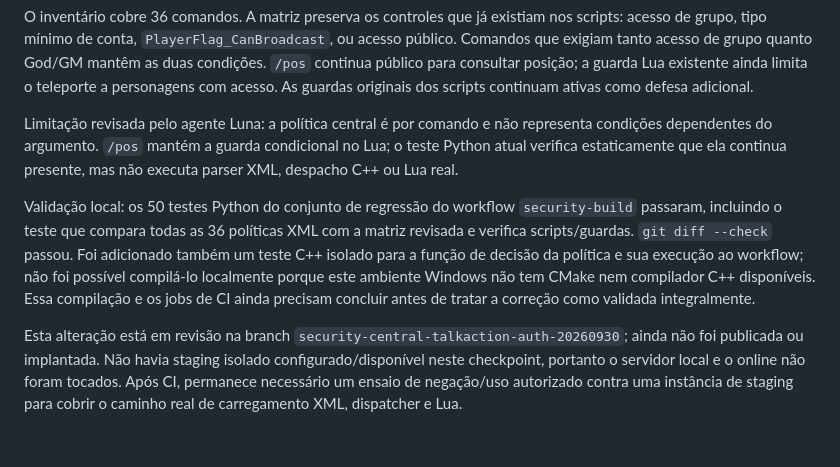
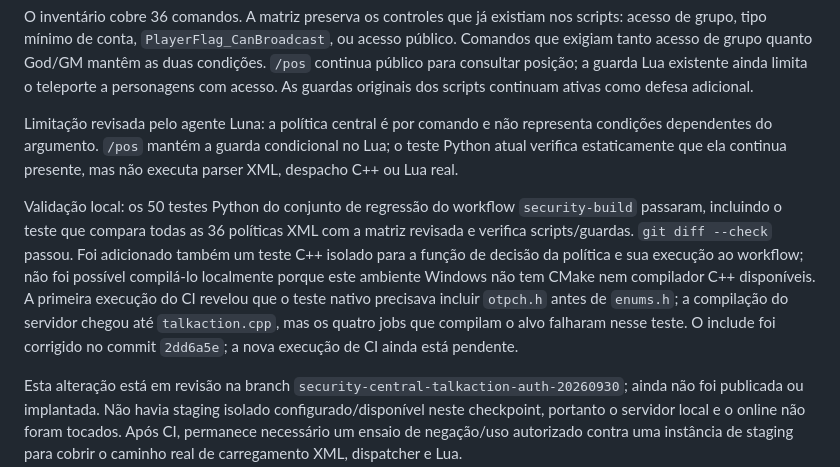
Before and after one commit to djowww/antigas-tfs, a Markdown page: docs/security-audit-progress-2026-09-30.md, the part around the change. GitHub-like rendering; blank space fills up the shorter version.

Commit message:
Record talkaction policy CI follow-up

```diff
--- a/docs/security-audit-progress-2026-09-30.md
+++ b/docs/security-audit-progress-2026-09-30.md
@@ -392,6 +392,6 @@ representa condições dependentes do argumento. `/pos` mantém a guarda
 condicional no Lua; o teste Python atual verifica estaticamente que ela
 continua presente, mas não executa parser XML, despacho C++ ou Lua real.
 
-Validação local: os 50 testes Python do conjunto de regressão do workflow `security-build` passaram, incluindo o teste que compara todas as 36 políticas XML com a matriz revisada e verifica scripts/guardas. `git diff --check` passou. Foi adicionado também um teste C++ isolado para a função de decisão da política e sua execução ao workflow; não foi possível compilá-lo localmente porque este ambiente Windows não tem CMake nem compilador C++ disponíveis. Essa compilação e os jobs de CI ainda precisam concluir antes de tratar a correção como validada integralmente.
+Validação local: os 50 testes Python do conjunto de regressão do workflow `security-build` passaram, incluindo o teste que compara todas as 36 políticas XML com a matriz revisada e verifica scripts/guardas. `git diff --check` passou. Foi adicionado também um teste C++ isolado para a função de decisão da política e sua execução ao workflow; não foi possível compilá-lo localmente porque este ambiente Windows não tem CMake nem compilador C++ disponíveis. A primeira execução do CI revelou que o teste nativo precisava incluir `otpch.h` antes de `enums.h`; a compilação do servidor chegou até `talkaction.cpp`, mas os quatro jobs que compilam o alvo falharam nesse teste. O include foi corrigido no commit `2dd6a5e`; a nova execução de CI ainda está pendente.
 
 Esta alteração está em revisão na branch `security-central-talkaction-auth-20260930`; ainda não foi publicada ou implantada. Não havia staging isolado configurado/disponível neste checkpoint, portanto o servidor local e o online não foram tocados. Após CI, permanece necessário um ensaio de negação/uso autorizado contra uma instância de staging para cobrir o caminho real de carregamento XML, dispatcher e Lua.
```
